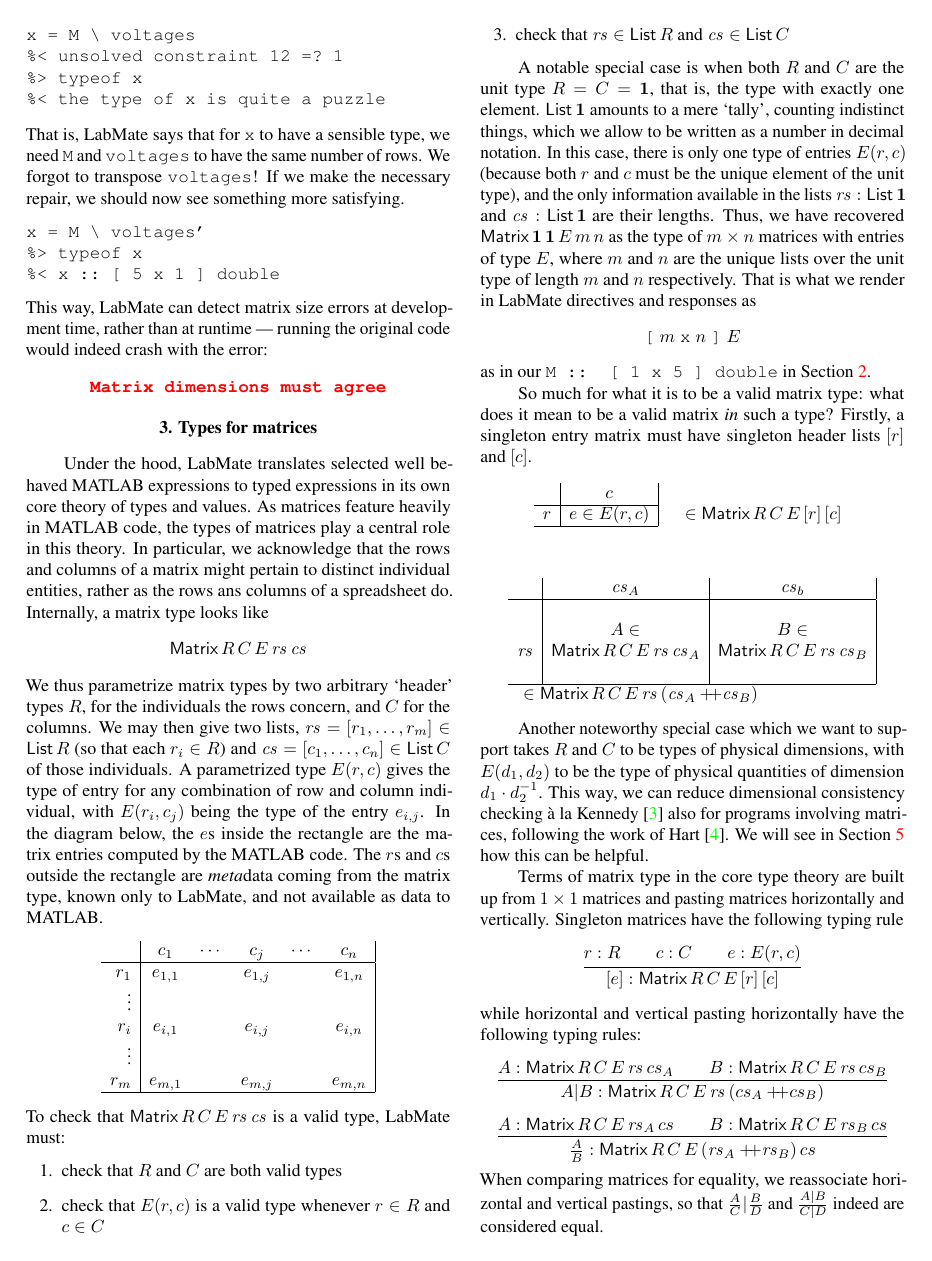
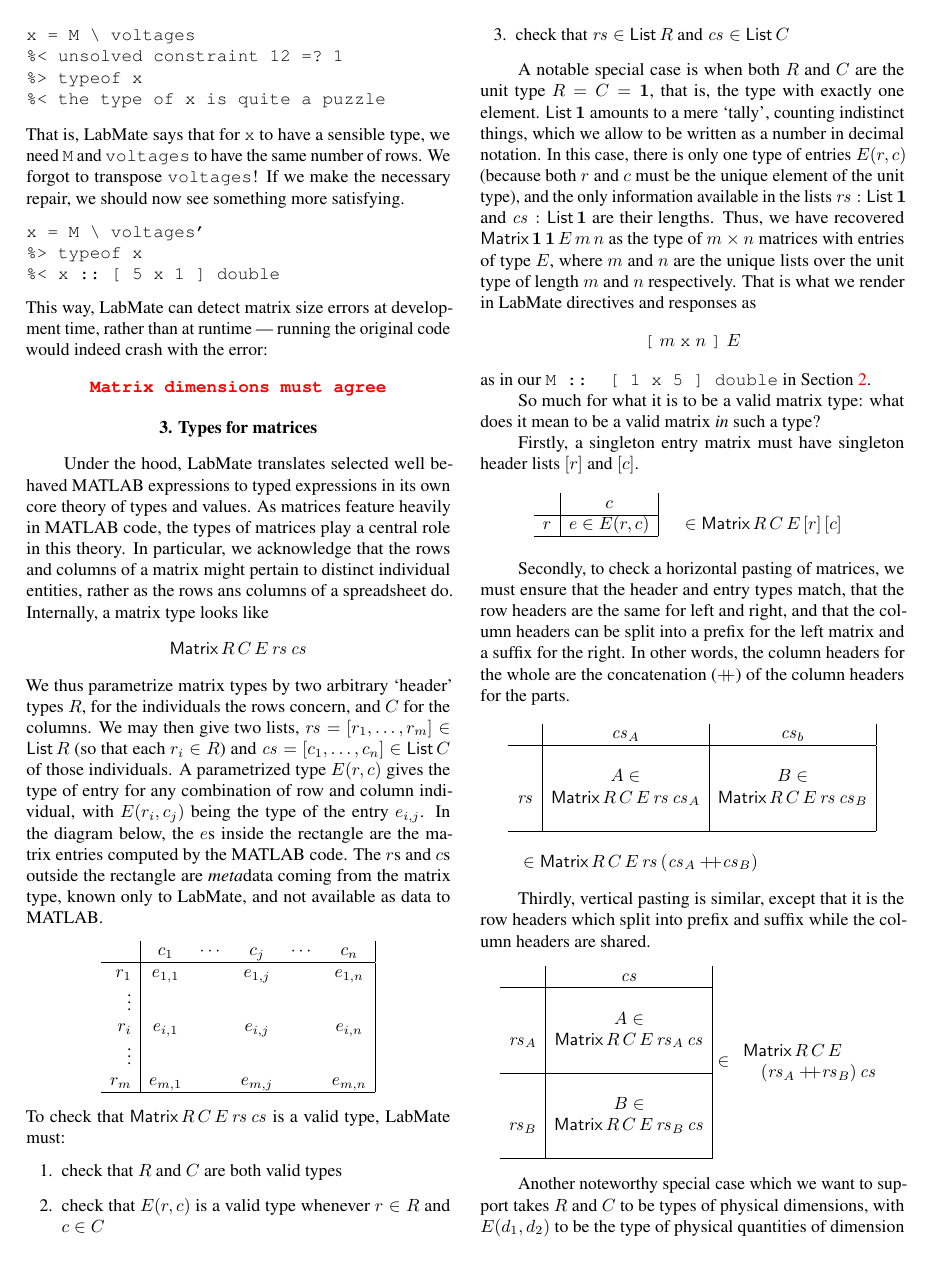
Before and after one commit to msp-strath/LabMate, a LaTeX document (writing/IMEKOWC2024/LabMate/paper.tex): page 3 of 5. Compiled offline with pdfLaTeX.

Commit message:
[ writing ] vjux

```diff
--- a/writing/IMEKOWC2024/LabMate/paper.tex
+++ b/writing/IMEKOWC2024/LabMate/paper.tex
@@ -325,7 +325,7 @@
 \end{array}
 \]
 
-
+Secondly, to check a horizontal pasting of matrices, we must ensure that the header and entry types match, that the row headers are the same for left and right, and that the column headers can be split into a prefix for the left matrix and a suffix for the right. In other words, the column headers for the whole are the concatenation ($\append$) of the column headers for the parts.
 \[\begin{array}{l}
 \begin{array}{r|c|c|}
   & \cs_A & \cs_b \\
@@ -335,9 +335,32 @@
 \rs &\Matrix{R}{C}{E}{\rs}{\cs_A} & \Matrix{R}{C}{E}{\rs}{\cs_B} \\
 &&\\
 \hline
-\end{array}\\
+\end{array}\bigskip\\
 \;\;\; \in \Matrix{R}{C}{E}{\rs}{(\cs_A\append\cs_B)}
 \end{array}\]
+
+Thirdly, vertical pasting is similar, except that it is the row headers which split into prefix and suffix while the column headers are shared.
+\[
+\begin{array}[c]{r|c|}
+  & \cs \\
+  \hline
+  \;    & \\
+  \;    & A \in \\
+  \rs_A & \Matrix{R}{C}{E}{\rs_A}{\cs} \\
+  \;    & \\
+  \hline
+  \;    & \\
+  \;    & B \in \\
+  \rs_B & \Matrix{R}{C}{E}{\rs_B}{\cs} \\
+  \;    & \\
+  \hline
+\end{array}
+\in
+\begin{array}{l}
+\Matrix{R}{C}{E}{\\ \quad (\rs_A\append\rs_B)}{\cs}
+\end{array}
+\]
+
 
 %Matrix types formation can thus be summarised as the inference rule given in Figure~\ref{fig:matrix_intro}.
 %\[
```
Also changed, not shown: writing/IMEKOWC2024/LabMate/paper.tex (2 more changed lines).
